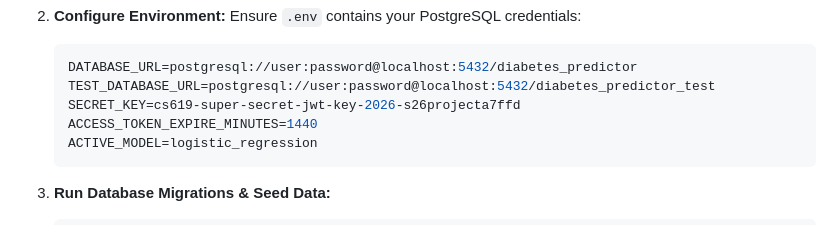
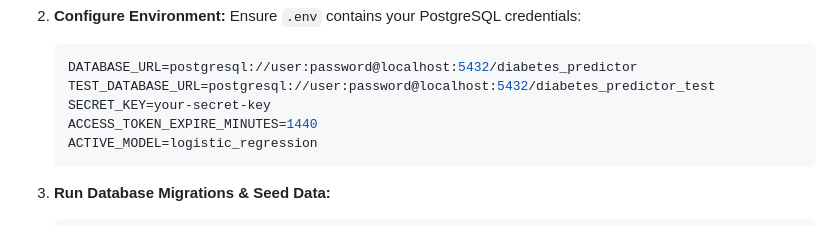
Before and after one commit to RumaisaAli/DiabetesPrediction, a Markdown page: README.md, the part around the change. Drawn GitHub-style.

Commit message:
Change SECRET_KEY to a generic placeholder
Updated SECRET_KEY placeholder in README.

````diff
--- a/README.md
+++ b/README.md
@@ -102,7 +102,7 @@ When the application is running, navigate to:
    ```env
    DATABASE_URL=postgresql://user:password@localhost:5432/diabetes_predictor
    TEST_DATABASE_URL=postgresql://user:password@localhost:5432/diabetes_predictor_test
-   SECRET_KEY=cs619-super-secret-jwt-key-2026-s26projecta7ffd
+   SECRET_KEY=your-secret-key
    ACCESS_TOKEN_EXPIRE_MINUTES=1440
    ACTIVE_MODEL=logistic_regression
    ```
````
